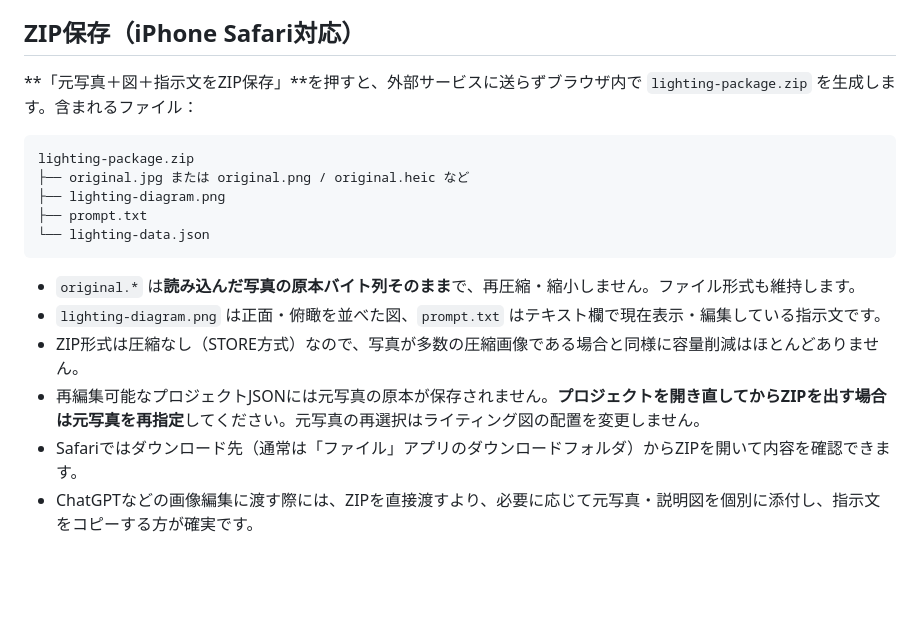
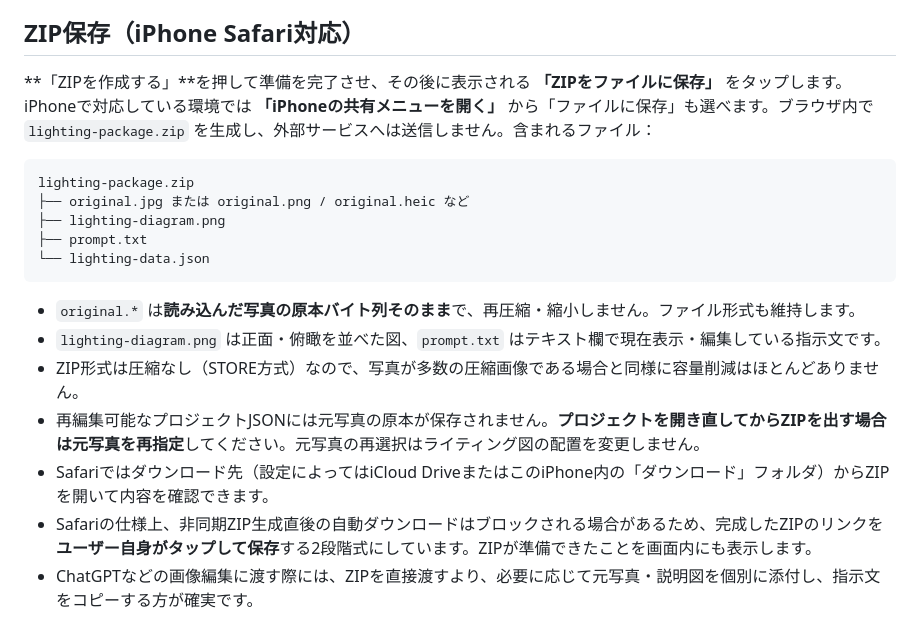
Before and after one commit to yuzukarappobest-stack/lut-lab, a Markdown page: lighting-studio/README.md, the part around the change. Drawn GitHub-style; blank space fills up the shorter version.

Commit message:
Document explicit two-step Safari ZIP saving workflow

````diff
--- a/lighting-studio/README.md
+++ b/lighting-studio/README.md
@@ -22,7 +22,7 @@
 
 ## ZIP保存（iPhone Safari対応）
 
-**「元写真＋図＋指示文をZIP保存」**を押すと、外部サービスに送らずブラウザ内で `lighting-package.zip` を生成します。含まれるファイル：
+**「ZIPを作成する」**を押して準備を完了させ、その後に表示される **「ZIPをファイルに保存」** をタップします。iPhoneで対応している環境では **「iPhoneの共有メニューを開く」** から「ファイルに保存」も選べます。ブラウザ内で `lighting-package.zip` を生成し、外部サービスへは送信しません。含まれるファイル：
 
 ```text
 lighting-package.zip
@@ -36,7 +36,8 @@ lighting-package.zip
 - `lighting-diagram.png` は正面・俯瞰を並べた図、`prompt.txt` はテキスト欄で現在表示・編集している指示文です。
 - ZIP形式は圧縮なし（STORE方式）なので、写真が多数の圧縮画像である場合と同様に容量削減はほとんどありません。
 - 再編集可能なプロジェクトJSONには元写真の原本が保存されません。**プロジェクトを開き直してからZIPを出す場合は元写真を再指定**してください。元写真の再選択はライティング図の配置を変更しません。
-- Safariではダウンロード先（通常は「ファイル」アプリのダウンロードフォルダ）からZIPを開いて内容を確認できます。
+- Safariではダウンロード先（設定によってはiCloud DriveまたはこのiPhone内の「ダウンロード」フォルダ）からZIPを開いて内容を確認できます。
+- Safariの仕様上、非同期ZIP生成直後の自動ダウンロードはブロックされる場合があるため、完成したZIPのリンクを**ユーザー自身がタップして保存**する2段階式にしています。ZIPが準備できたことを画面内にも表示します。
 - ChatGPTなどの画像編集に渡す際には、ZIPを直接渡すより、必要に応じて元写真・説明図を個別に添付し、指示文をコピーする方が確実です。
 
 ## AIへ渡す資料
````
